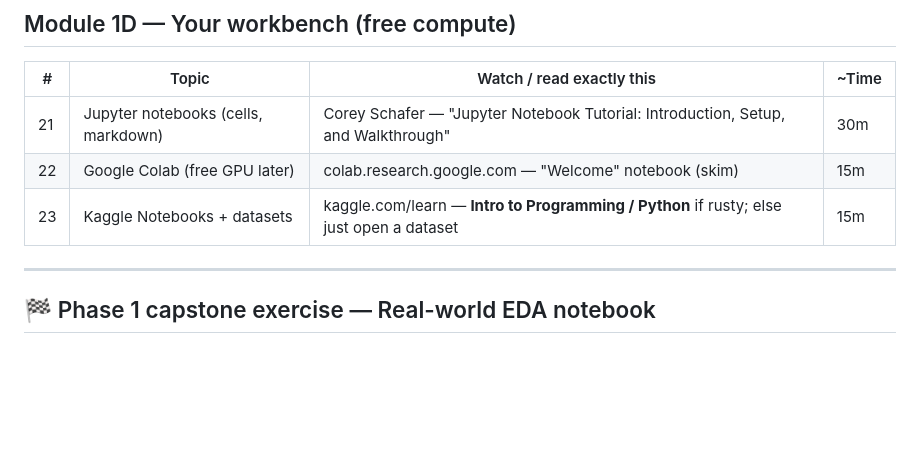
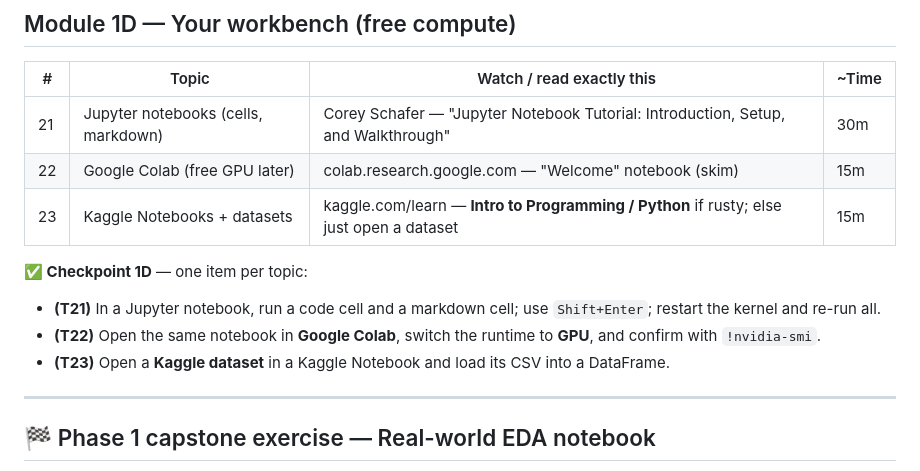
Before and after one commit to theDocWho/ai-ml-roadmap, a Markdown page: phases/phase-1-scientific-stack.md, the part around the change. Rendered like a GitHub page; blank space fills up the shorter version.

Commit message:
Add Phase 1 Module 1D checkpoint (full topic coverage)

```diff
--- a/phases/phase-1-scientific-stack.md
+++ b/phases/phase-1-scientific-stack.md
@@ -87,6 +87,11 @@ sits on. You explicitly wanted charts/graphs and package usage; this is where yo
 | 22 | Google Colab (free GPU later) | colab.research.google.com — "Welcome" notebook (skim) | 15m |
 | 23 | Kaggle Notebooks + datasets | kaggle.com/learn — **Intro to Programming / Python** if rusty; else just open a dataset | 15m |
 
+**✅ Checkpoint 1D** — one item per topic:
+- **(T21)** In a Jupyter notebook, run a code cell and a markdown cell; use `Shift+Enter`; restart the kernel and re-run all.
+- **(T22)** Open the same notebook in **Google Colab**, switch the runtime to **GPU**, and confirm with `!nvidia-smi`.
+- **(T23)** Open a **Kaggle dataset** in a Kaggle Notebook and load its CSV into a DataFrame.
+
 ---
 
 ## 🏁 Phase 1 capstone exercise — Real-world EDA notebook
```
